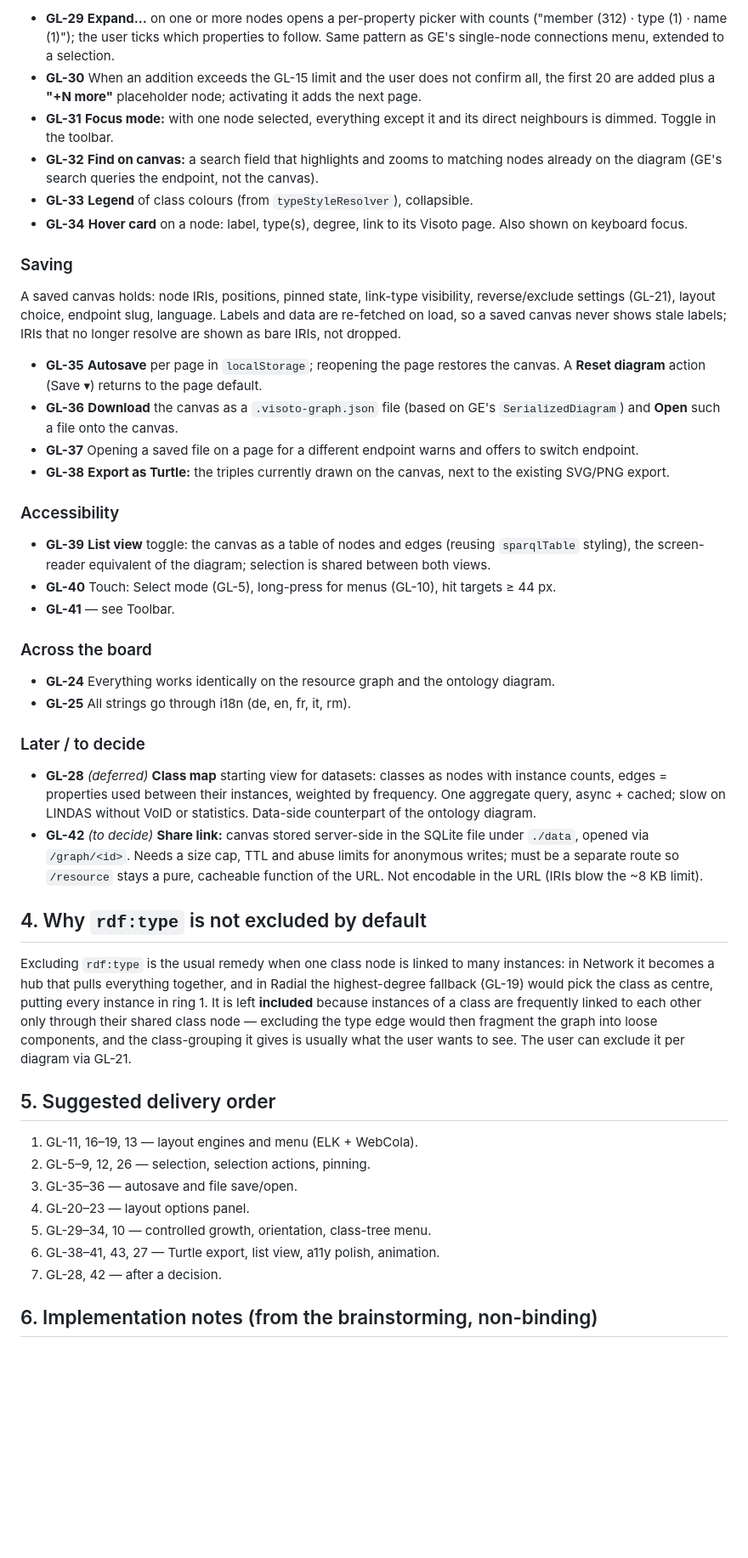
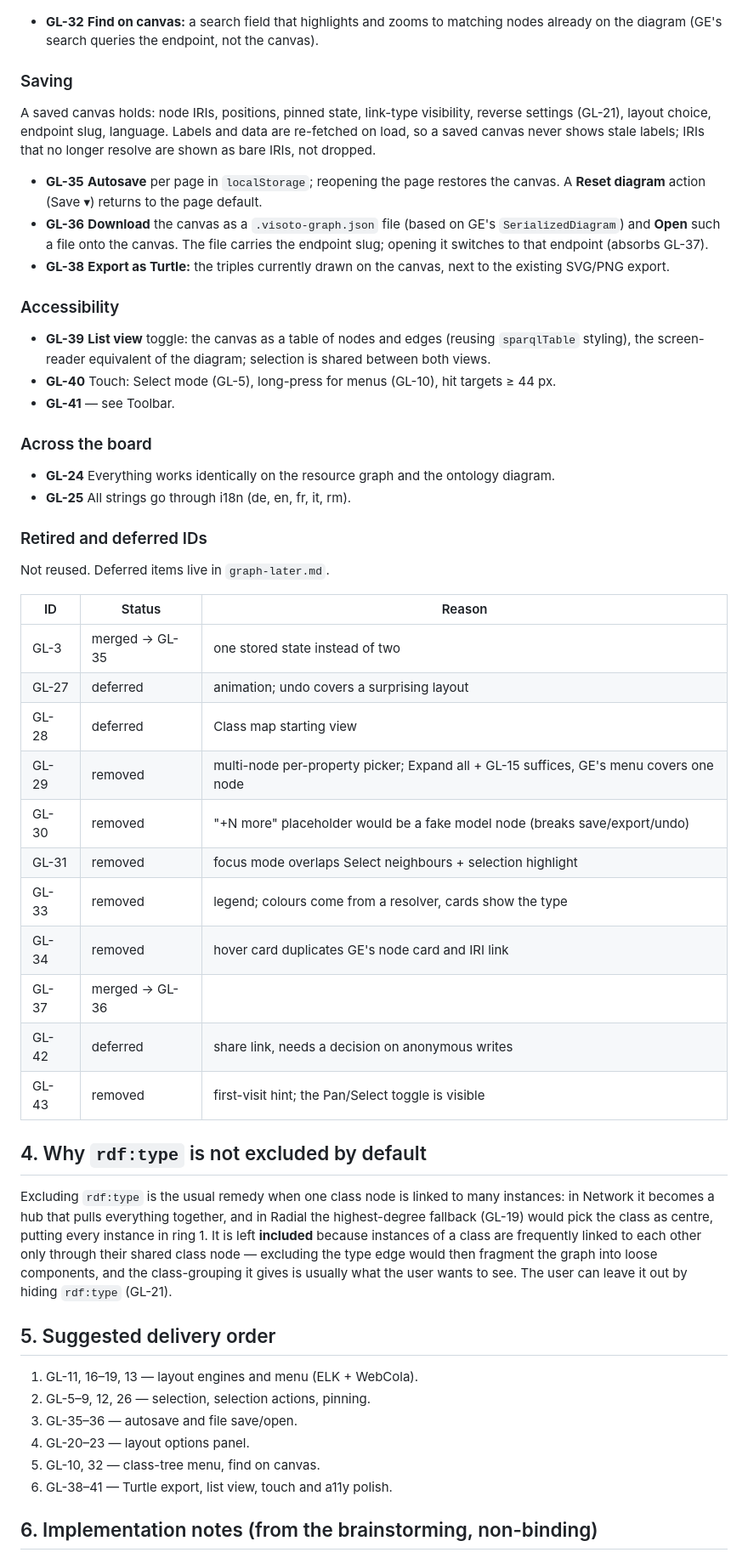
Before and after one commit to pdacton/visoto, a Markdown page: .project/todo/graph-layout.md, the part around one of its changes. Shown at 85% size. Rendered like a GitHub page; blank space fills up the shorter version.

```diff
--- a/.project/todo/graph-layout.md
+++ b/.project/todo/graph-layout.md
@@ -128,33 +124,20 @@ select more than one node, keep a hand-made arrangement, or save the canvas.
 
-- **GL-29** **Expand…** on one or more nodes opens a per-property picker with
-  counts ("member (312) · type (1) · name (1)"); the user ticks which properties
-  to follow. Same pattern as GE's single-node connections menu, extended to a
-  selection.
-- **GL-30** When an addition exceeds the GL-15 limit and the user does not confirm
-  all, the first 20 are added plus a **"+N more"** placeholder node; activating it
-  adds the next page.
-- **GL-31** **Focus mode:** with one node selected, everything except it and its
-  direct neighbours is dimmed. Toggle in the toolbar.
 - **GL-32** **Find on canvas:** a search field that highlights and zooms to
   matching nodes already on the diagram (GE's search queries the endpoint, not the
   canvas).
-- **GL-33** **Legend** of class colours (from `typeStyleResolver`), collapsible.
-- **GL-34** **Hover card** on a node: label, type(s), degree, link to its Visoto
-  page. Also shown on keyboard focus.
 
 ### Saving
 
 A saved canvas holds: node IRIs, positions, pinned state, link-type visibility,
-reverse/exclude settings (GL-21), layout choice, endpoint slug, language. Labels
+reverse settings (GL-21), layout choice, endpoint slug, language. Labels
 and data are re-fetched on load, so a saved canvas never shows stale labels; IRIs
 that no longer resolve are shown as bare IRIs, not dropped.
 
 - **GL-35** **Autosave** per page in `localStorage`; reopening the page restores the
   canvas. A **Reset diagram** action (Save ▾) returns to the page default.
 - **GL-36** **Download** the canvas as a `.visoto-graph.json` file (based on GE's
-  `SerializedDiagram`) and **Open** such a file onto the canvas.
-- **GL-37** Opening a saved file on a page for a different endpoint warns and
-  offers to switch endpoint.
+  `SerializedDiagram`) and **Open** such a file onto the canvas. The file carries
+  the endpoint slug; opening it switches to that endpoint (absorbs GL-37).
 - **GL-38** **Export as Turtle:** the triples currently drawn on the canvas, next to
   the existing SVG/PNG export.
 
@@ -173,17 +156,23 @@ that no longer resolve are shown as bare IRIs, not dropped.
   diagram.
 - **GL-25** All strings go through i18n (de, en, fr, it, rm).
 
-### Later / to decide
+### Retired and deferred IDs
 
-- **GL-28** *(deferred)* **Class map** starting view for datasets: classes as nodes
-  with instance counts, edges = properties used between their instances, weighted
-  by frequency. One aggregate query, async + cached; slow on LINDAS without VoID or
-  statistics. Data-side counterpart of the ontology diagram.
-- **GL-42** *(to decide)* **Share link:** canvas stored server-side in the SQLite
-  file under `./data`, opened via `/graph/<id>`. Needs a size cap, TTL and abuse
-  limits for anonymous writes; must be a separate route so `/resource` stays a pure,
-  cacheable function of the URL. Not encodable in the URL (IRIs blow the ~8 KB
-  limit).
+Not reused. Deferred items live in `graph-later.md`.
+
+| ID | Status | Reason |
+|---|---|---|
+| GL-3 | merged → GL-35 | one stored state instead of two |
+| GL-27 | deferred | animation; undo covers a surprising layout |
+| GL-28 | deferred | Class map starting view |
+| GL-29 | removed | multi-node per-property picker; Expand all + GL-15 suffices, GE's menu covers one node |
+| GL-30 | removed | "+N more" placeholder would be a fake model node (breaks save/export/undo) |
+| GL-31 | removed | focus mode overlaps Select neighbours + selection highlight |
+| GL-33 | removed | legend; colours come from a resolver, cards show the type |
+| GL-34 | removed | hover card duplicates GE's node card and IRI link |
+| GL-37 | merged → GL-36 | |
+| GL-42 | deferred | share link, needs a decision on anonymous writes |
+| GL-43 | removed | first-visit hint; the Pan/Select toggle is visible |
 
 ## 4. Why `rdf:type` is not excluded by default
 
@@ -194,7 +183,7 @@ every instance in ring 1. It is left **included** because instances of a class a
 frequently linked to each other only through their shared class node — excluding
 the type edge would then fragment the graph into loose components, and the
 class-grouping it gives is usually what the user wants to see. The user can
-exclude it per diagram via GL-21.
+leave it out by hiding `rdf:type` (GL-21).
 
 ## 5. Suggested delivery order
 
@@ -202,9 +191,8 @@ exclude it per diagram via GL-21.
 2. GL-5–9, 12, 26 — selection, selection actions, pinning.
 3. GL-35–36 — autosave and file save/open.
 4. GL-20–23 — layout options panel.
-5. GL-29–34, 10 — controlled growth, orientation, class-tree menu.
-6. GL-38–41, 43, 27 — Turtle export, list view, a11y polish, animation.
-7. GL-28, 42 — after a decision.
+5. GL-10, 32 — class-tree menu, find on canvas.
+6. GL-38–41 — Turtle export, list view, touch and a11y polish.
 
 ## 6. Implementation notes (from the brainstorming, non-binding)
 
```
Also changed, not shown: other parts of .project/todo/graph-layout.md (+29 -29 lines), .project/todo/graph-later.md (added, +17 -0 lines).
